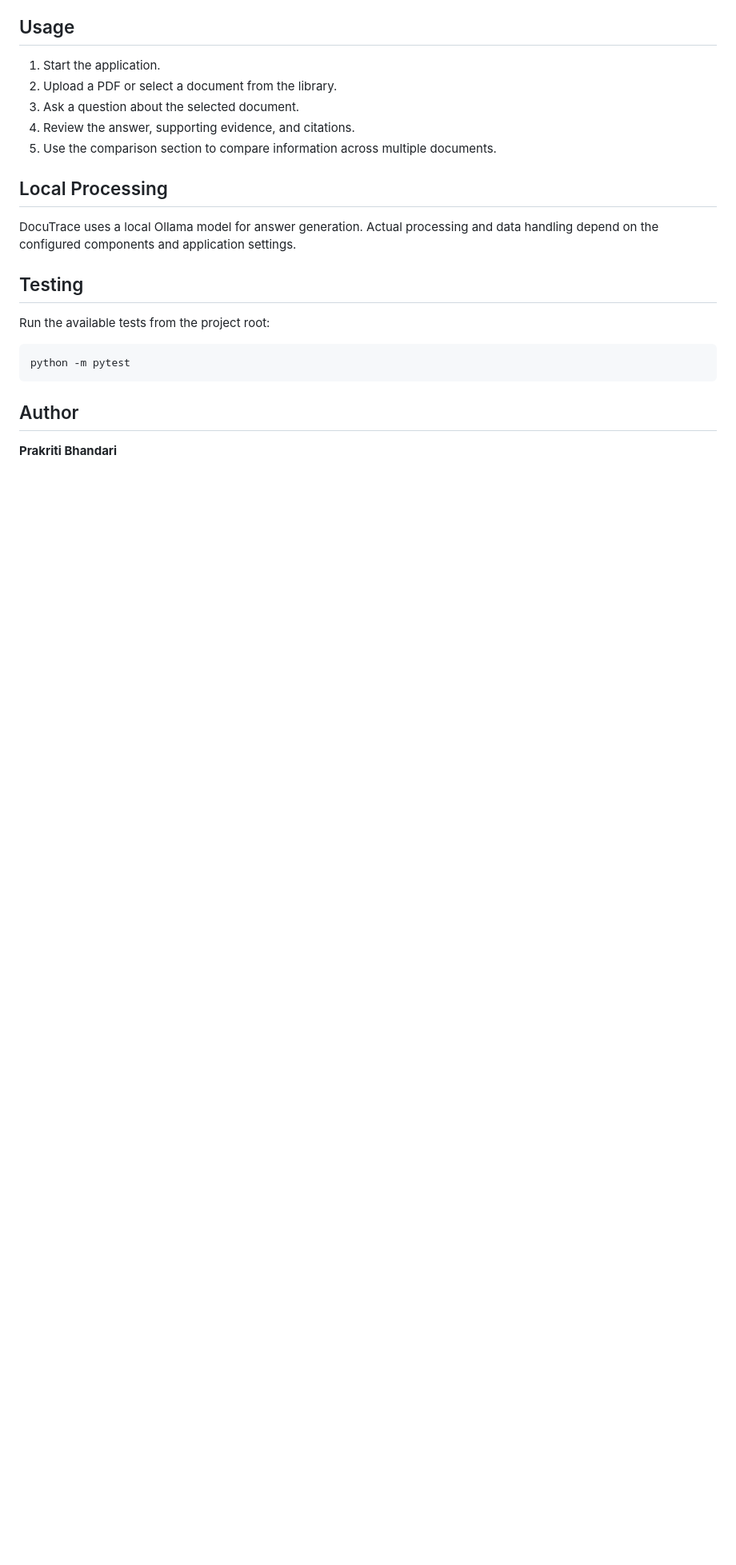
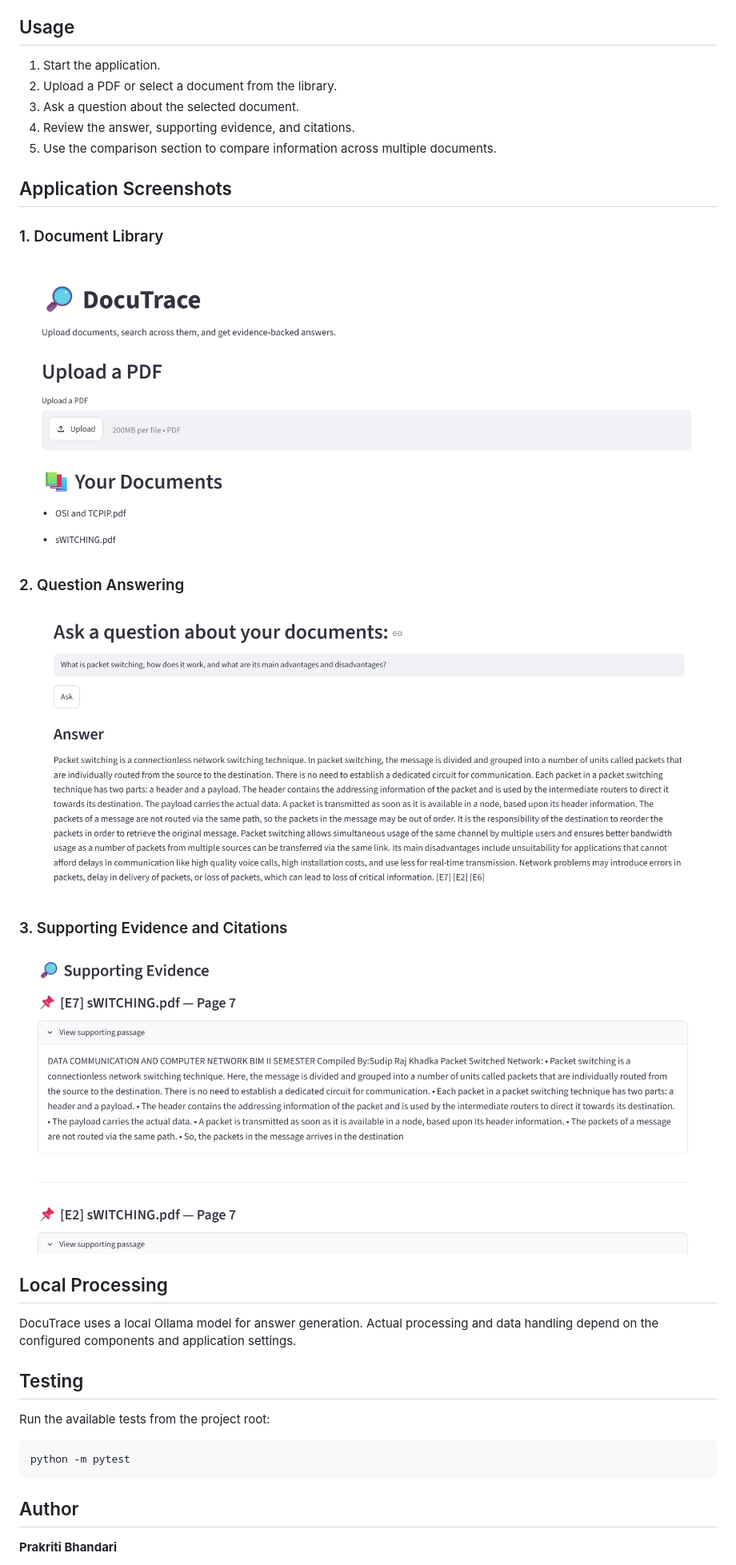
Before and after one commit to Prakritibhandari07/docutrace, a Markdown page: README.md, the part around the change. Shown at 80% size. Drawn GitHub-style; pictures changed too: screenshots/document-library.png (added), screenshots/question-answering.png (added), screenshots/supporting-evidence.png (added); blank space fills up the shorter version.

Commit message:
Add application screenshots to README

```diff
--- a/README.md
+++ b/README.md
@@ -108,6 +108,20 @@ Open the local URL displayed in the terminal.
 4. Review the answer, supporting evidence, and citations.
 5. Use the comparison section to compare information across multiple documents.
 
+## Application Screenshots
+
+### 1. Document Library
+
+![DocuTrace Document Library](screenshots/document-library.png)
+
+### 2. Question Answering
+
+![DocuTrace Question Answering](screenshots/question-answering.png)
+
+### 3. Supporting Evidence and Citations
+
+![DocuTrace Supporting Evidence](screenshots/supporting-evidence.png)
+
 ## Local Processing
 
 DocuTrace uses a local Ollama model for answer generation. Actual processing and data handling depend on the configured components and application settings.
```
